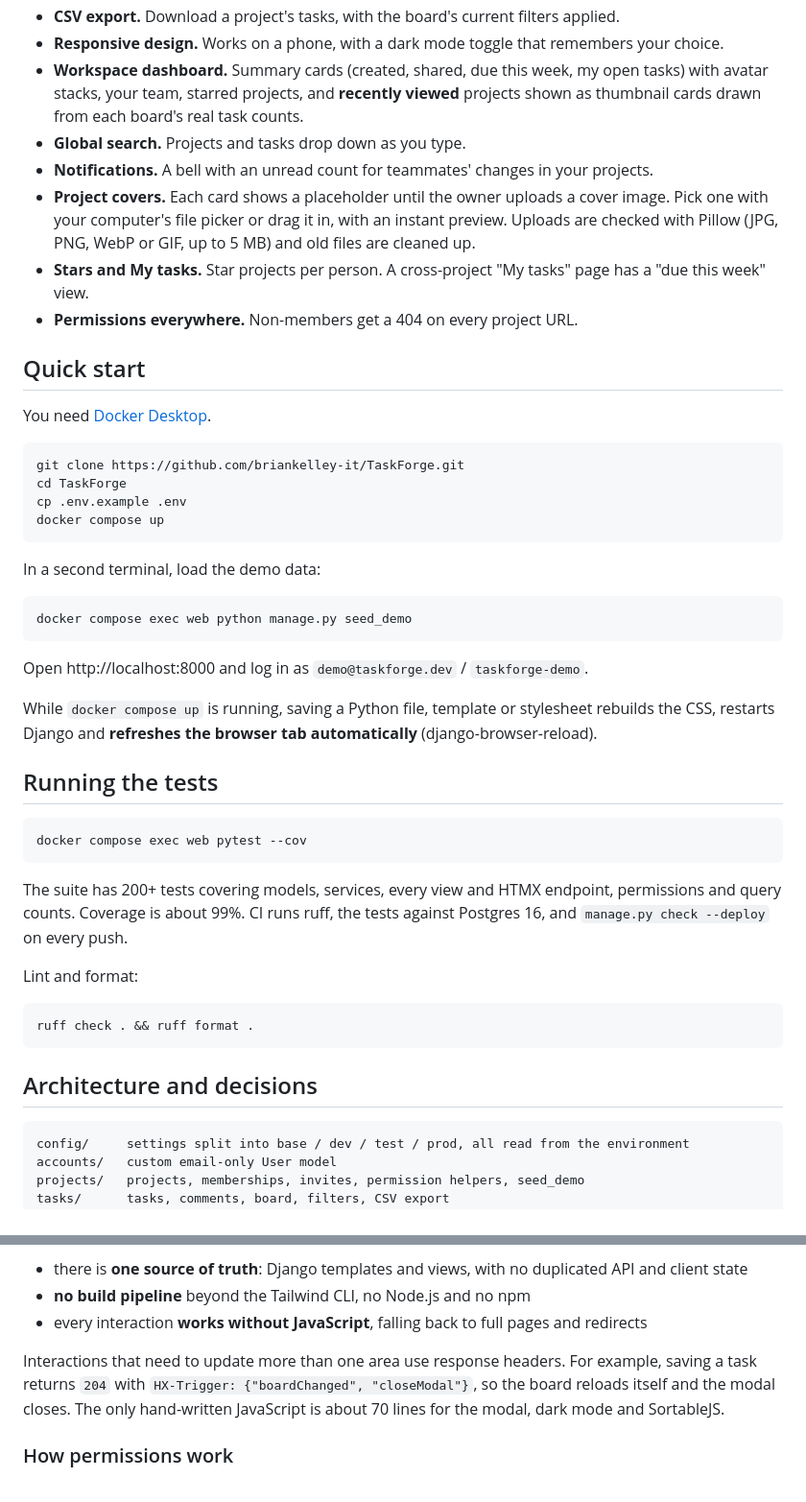
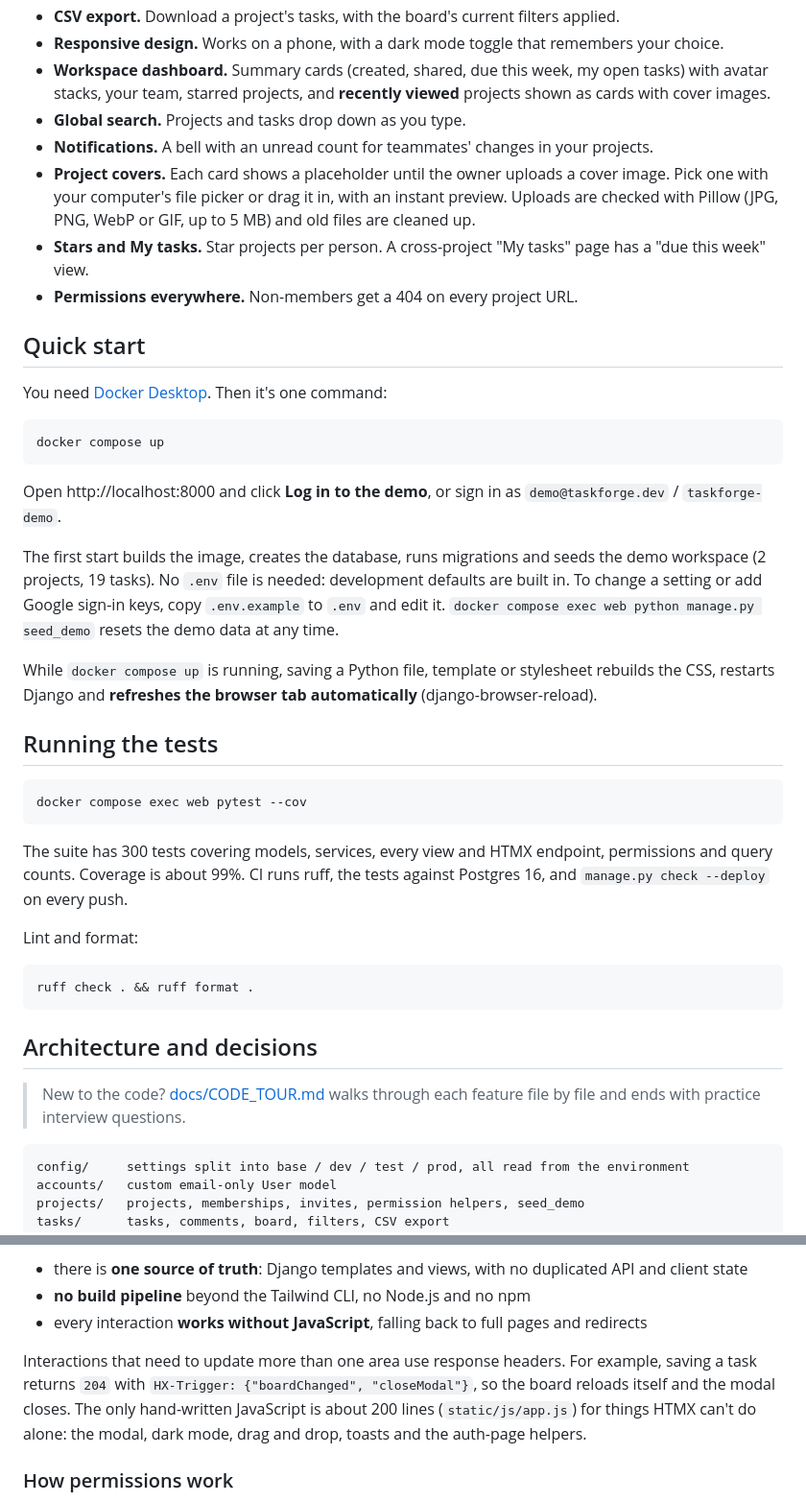
Before and after one commit to briankelley-it/TaskForge, a Markdown page: README.md, 2 parts joined by grey strips. Shown at 96% size. Rendered like a GitHub page.

Commit message:
Add screenshots, one-command start and a code tour to the README

````diff
--- a/README.md
+++ b/README.md
@@ -47,7 +51,7 @@
 - **Responsive design.** Works on a phone, with a dark mode toggle that remembers your choice.
 - **Workspace dashboard.** Summary cards (created, shared, due this week, my open tasks) with
   avatar stacks, your team, starred projects, and **recently viewed** projects shown as
-  thumbnail cards drawn from each board's real task counts.
+  cards with cover images.
 - **Global search.** Projects and tasks drop down as you type.
 - **Notifications.** A bell with an unread count for teammates' changes in your projects.
 - **Project covers.** Each card shows a placeholder until the owner uploads a cover image.
@@ -60,22 +64,19 @@
 
 ## Quick start
 
-You need [Docker Desktop](https://www.docker.com/products/docker-desktop/).
+You need [Docker Desktop](https://www.docker.com/products/docker-desktop/). Then it's one command:
 
 ```bash
-git clone https://github.com/briankelley-it/TaskForge.git
-cd TaskForge
-cp .env.example .env
 docker compose up
 ```
 
-In a second terminal, load the demo data:
+Open http://localhost:8000 and click **Log in to the demo**, or sign in as
+`demo@taskforge.dev` / `taskforge-demo`.
 
-```bash
-docker compose exec web python manage.py seed_demo
-```
-
-Open http://localhost:8000 and log in as `demo@taskforge.dev` / `taskforge-demo`.
+The first start builds the image, creates the database, runs migrations and seeds the demo
+workspace (2 projects, 19 tasks). No `.env` file is needed: development defaults are built in.
+To change a setting or add Google sign-in keys, copy `.env.example` to `.env` and edit it.
+`docker compose exec web python manage.py seed_demo` resets the demo data at any time.
 
 While `docker compose up` is running, saving a Python file, template or stylesheet rebuilds the
 CSS, restarts Django and **refreshes the browser tab automatically** (django-browser-reload).
@@ -86,7 +87,7 @@ CSS, restarts Django and **refreshes the browser tab automatically** (django-bro
 docker compose exec web pytest --cov
 ```
 
-The suite has 200+ tests covering models, services, every view and HTMX endpoint,
+The suite has 300 tests covering models, services, every view and HTMX endpoint,
 permissions and query counts. Coverage is about 99%. CI runs ruff, the tests against Postgres 16,
 and `manage.py check --deploy` on every push.
 
@@ -97,6 +98,9 @@ ruff check . && ruff format .
 ```
 
 ## Architecture and decisions
+
+> New to the code? [docs/CODE_TOUR.md](docs/CODE_TOUR.md) walks through each feature
+> file by file and ends with practice interview questions.
 
 ```
 config/     settings split into base / dev / test / prod, all read from the environment
@@ -118,8 +122,8 @@ them into the page, so:
 
 Interactions that need to update more than one area use response headers. For example, saving
 a task returns `204` with `HX-Trigger: {"boardChanged", "closeModal"}`, so the board reloads
-itself and the modal closes. The only hand-written JavaScript is about 70 lines for the modal,
-dark mode and SortableJS.
+itself and the modal closes. The only hand-written JavaScript is about 200 lines (`static/js/app.js`) for things HTMX
+can't do alone: the modal, dark mode, drag and drop, toasts and the auth-page helpers.
 
 ### How permissions work
 
````
Also changed, not shown: other parts of README.md (+8 -4 lines), docs/CODE_TOUR.md (added, +122 -0 lines).
